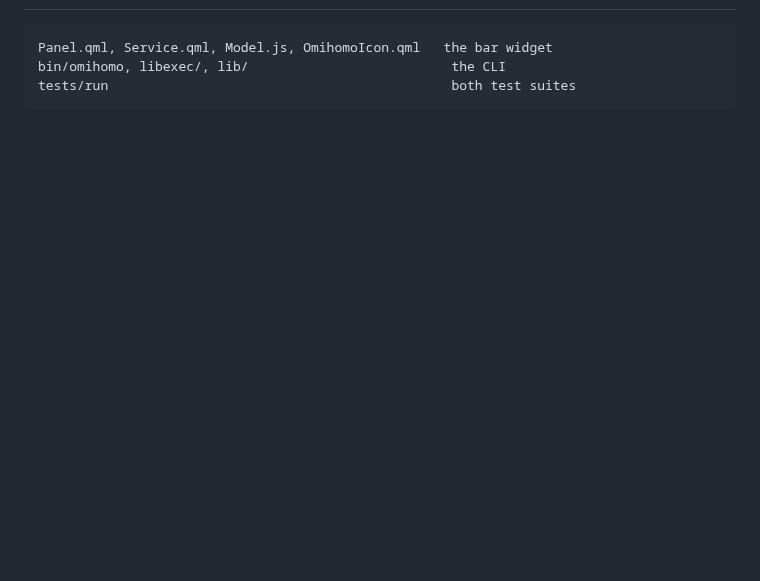
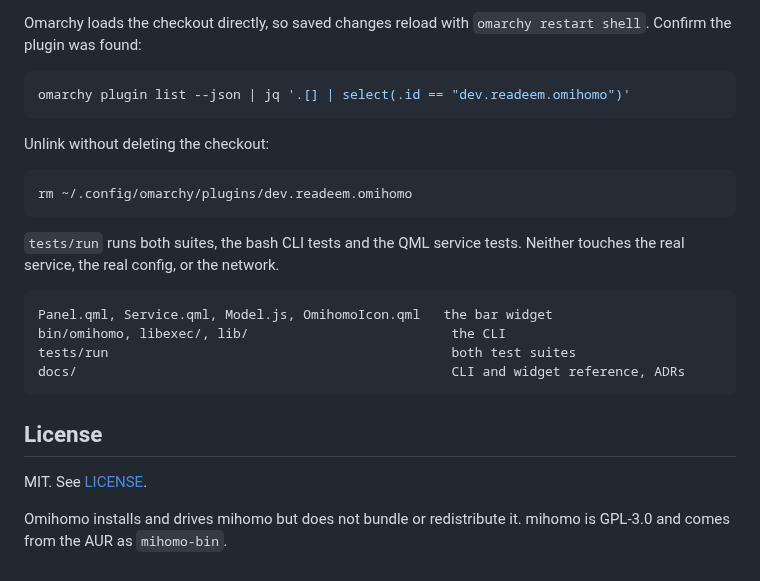
Before and after one commit to readeem/omihomo, a Markdown page: README.md, the part around one of its changes. Drawn GitHub-style; blank space fills up the shorter version.

````diff
--- a/README.md
+++ b/README.md
@@ -53,6 +103,29 @@ the installed Mihomo version. Raw subscriptions get one generated `Proxy` select
+Omarchy loads the checkout directly, so saved changes reload with `omarchy restart shell`. Confirm
+the plugin was found:
+
+```sh
+omarchy plugin list --json | jq '.[] | select(.id == "dev.readeem.omihomo")'
+```
+
+Unlink without deleting the checkout:
+
+```sh
+rm ~/.config/omarchy/plugins/dev.readeem.omihomo
+```
+
+`tests/run` runs both suites, the bash CLI tests and the QML service tests. Neither touches the
+real service, the real config, or the network.
 
 ```text
 Panel.qml, Service.qml, Model.js, OmihomoIcon.qml   the bar widget
 bin/omihomo, libexec/, lib/                          the CLI
 tests/run                                            both test suites
+docs/                                                CLI and widget reference, ADRs
 ```
+
+## License
+
+MIT. See [LICENSE](LICENSE).
+
+Omihomo installs and drives mihomo but does not bundle or redistribute it. mihomo is GPL-3.0 and
+comes from the AUR as `mihomo-bin`.
````
Also changed, not shown: other parts of README.md (+87 -37 lines), docs/widget.md (+2 -2 lines), docs/omihomo-panel.png (deleted), preview.png (added), 2 other files.
